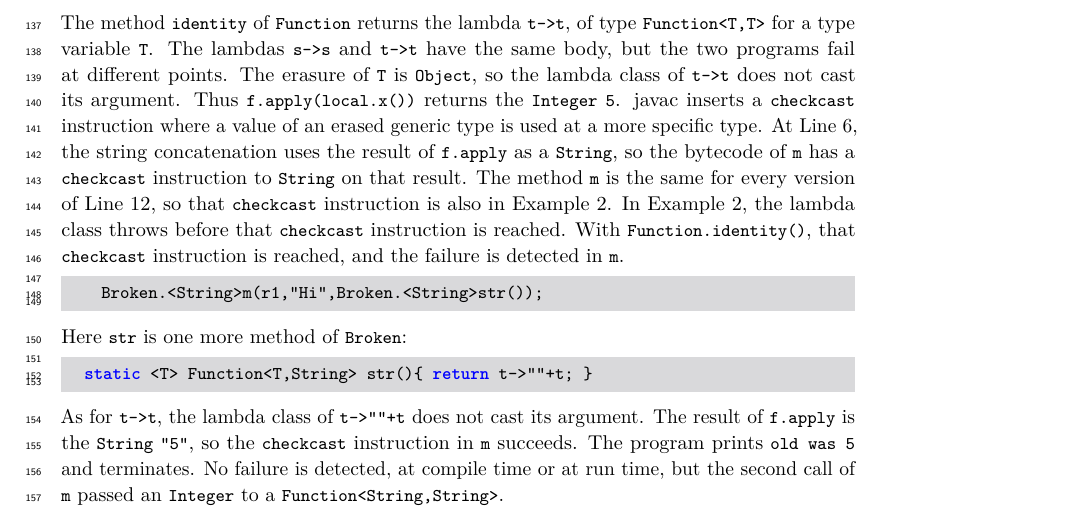
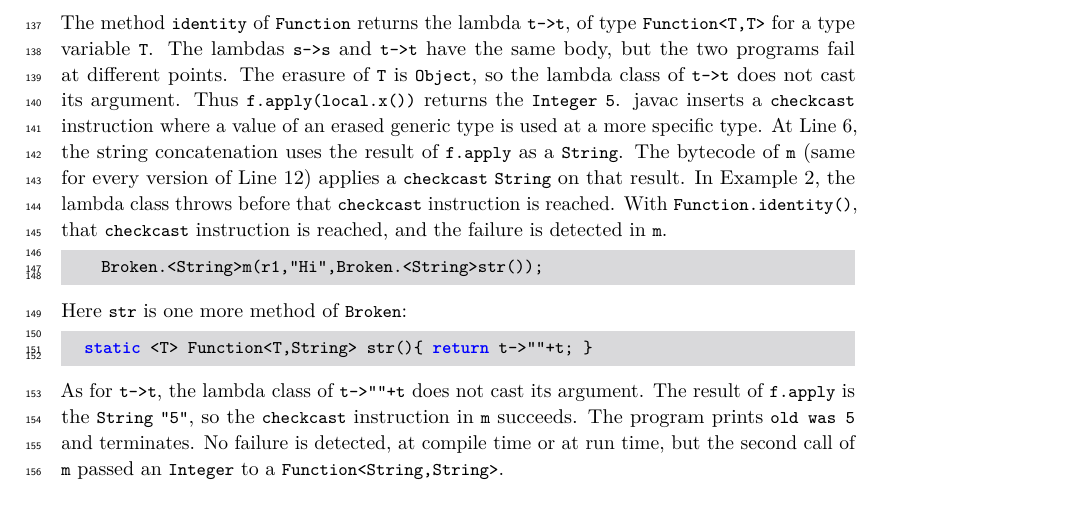
Before and after one commit to csgordon/funnelling, a LaTeX paper (main.tex, which reads sections/examples_weak_reify.tex): part of page 5 of 49, cut so that both start at the same text. Compiled offline with pdfLaTeX.

Commit message:
Update examples_weak_reify.tex

```diff
--- a/sections/examples_weak_reify.tex
+++ b/sections/examples_weak_reify.tex
@@ -85,8 +85,8 @@ The lambdas \Q@s->s@ and \Q@t->t@ have the same body, but the two programs fail
 The erasure of \Q@T@ is \Q@Object@, so the lambda class of \Q@t->t@ does not cast its argument.
 Thus \Q@f.apply(local.x())@ returns the \Q@Integer@ \Q@5@.
 javac inserts a \Q@checkcast@ instruction where a value of an erased generic type is used at a more specific type.
-At Line~\ref{line:ex2apply}, the string concatenation uses the result of \Q@f.apply@ as a \Q@String@, so the bytecode of \Q@m@ has a \Q@checkcast@ instruction to \Q@String@ on that result.
-The method \Q@m@ is the same for every version of Line~\ref{line:ex2last}, so that \Q@checkcast@ instruction is also in Example~2.
+At Line~\ref{line:ex2apply}, the string concatenation uses the result of \Q@f.apply@ as a \Q@String@.
+The bytecode of \Q@m@ (same for every version of Line~\ref{line:ex2last}) applies a \Q@checkcast@ \Q@String@ on that result.
 In Example~2, the lambda class throws before that \Q@checkcast@ instruction is reached.
 With \Q@Function.identity()@, that \Q@checkcast@ instruction is reached, and the failure is detected in \Q@m@.
 
```
